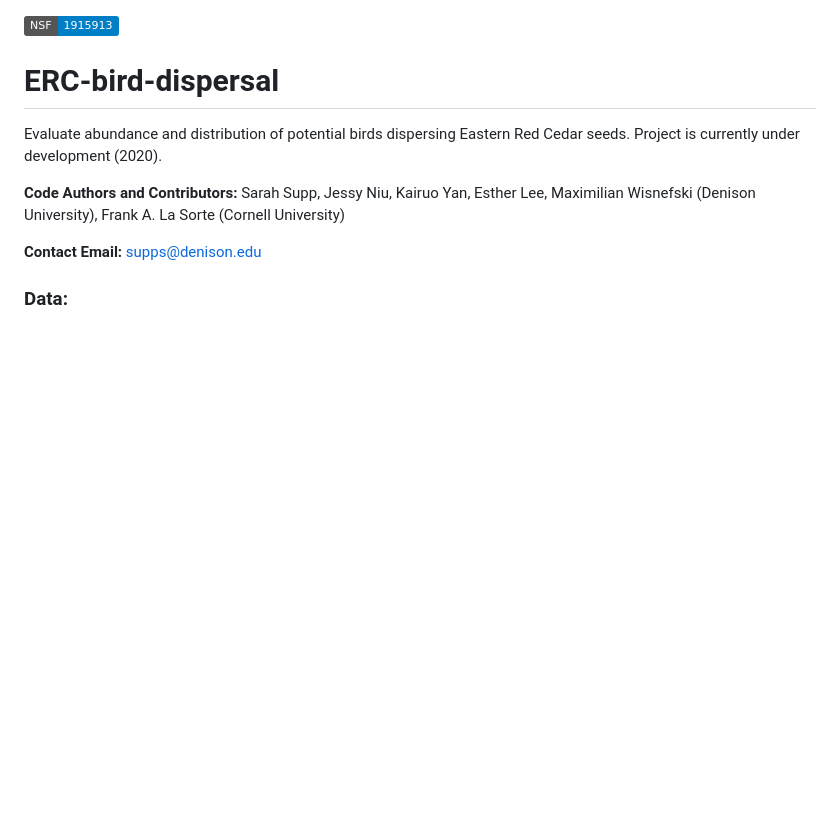
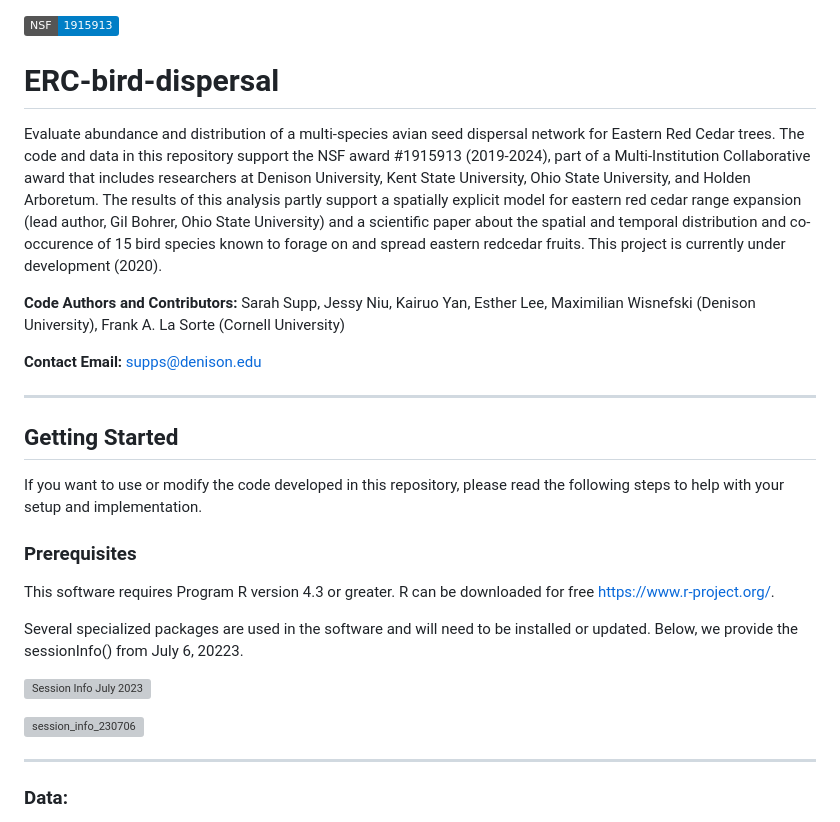
Before and after one commit to sarahsupp/ERC-bird-dispersal, a Markdown page: README.md, the part around the change. Rendered like a GitHub page; badges without logos; blank space fills up the shorter version; grey boxes are pictures that could not be loaded.

Commit message:
adds setup details to README

```diff
--- a/README.md
+++ b/README.md
@@ -1,14 +1,29 @@
 
 [![NSF-0000000](https://img.shields.io/badge/NSF-1915913-blue.svg)](https://nsf.gov/awardsearch/showAward?AWD_ID=1915913)
 # ERC-bird-dispersal
-Evaluate abundance and distribution of potential birds dispersing Eastern Red Cedar seeds.
-Project is currently under development (2020).
+Evaluate abundance and distribution of a multi-species avian seed dispersal network for Eastern Red Cedar trees. The code and data in this repository support the NSF award #1915913 (2019-2024), part of a Multi-Institution Collaborative award that includes researchers at Denison University, Kent State University, Ohio State University, and Holden Arboretum. The results of this analysis partly support a spatially explicit model for eastern red cedar range expansion (lead author, Gil Bohrer, Ohio State University) and a scientific paper about the spatial and temporal distribution and co-occurence of 15 bird species known to forage on and spread eastern redcedar fruits.
+This project is currently under development (2020).
 
 **Code Authors and Contributors:** Sarah Supp, Jessy Niu, Kairuo Yan, Esther Lee, Maximilian Wisnefski (Denison University), Frank A. La Sorte (Cornell University)
 
 **Contact Email:** supps@denison.edu
 
+---
 
+## Getting Started
+If you want to use or modify the code developed in this repository, please read the following steps to help with your setup and implementation.
+
+### Prerequisites
+This software requires Program R version 4.3 or greater. R can be downloaded for free <https://www.r-project.org/>.
+
+Several specialized packages are used in the software and will need to be installed or updated. Below, we provide the sessionInfo() from July 6, 20223.
+
+![Session Info July 2023](/images/session_info_23-706.png)
+
+<img width="825" alt="session_info_230706" src="https://github.com/sarahsupp/ERC-bird-dispersal/assets/1189512/6b1bc039-6850-429a-8a33-69cf16e35fe4">
+
+
+---
 ### Data:
 * Bombycilla_cedorum.Rdata - Cedar Waxwing counts by hexagonal polygon grid
 * effort-merged_data_2023 - a folder that contains .rds files for each bird (species counts by hexagonal polygon grid)
```
